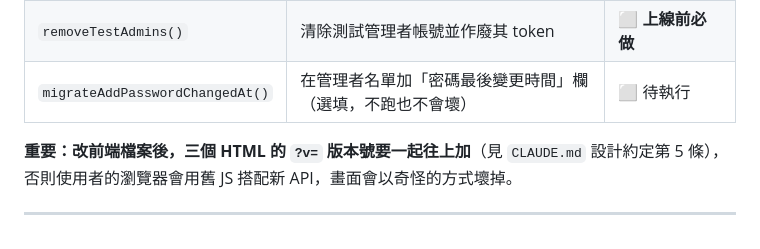
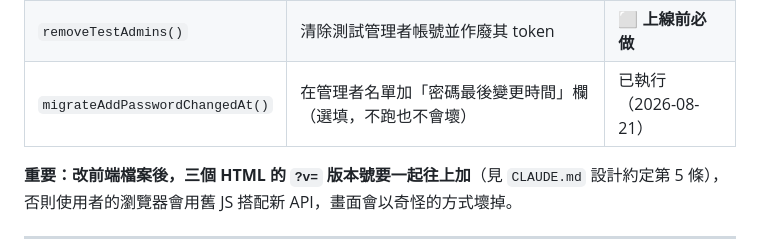
Before and after one commit to j46g629h/kantin, a Markdown page: docs/開發進度.md, the part around the change. Rendered like a GitHub page.

Commit message:
docs: 記錄密碼變更時間欄位升級已完成
2026-08-21 18:14 執行 migrateAddPasswordChangedAt()，
「密碼最後變更時間」已加為管理者名單第 11 欄。
升級後線上健康檢查全過（路由 / 讀管理者名單 / 帳號管理守衛 / 員工端 / 案件列表守衛）。

Co-Authored-By: Claude Opus 5 <noreply@anthropic.com>

```diff
--- a/docs/開發進度.md
+++ b/docs/開發進度.md
@@ -220,7 +220,7 @@
 | `clearTestData()` | 清除測試資料 | ⬜ 上線前執行 |
 | `seedTestAdmins()` | 產生 5 個測試管理者帳號（`gas/TestData.js`） | 已執行（2026-08-21） |
 | `removeTestAdmins()` | 清除測試管理者帳號並作廢其 token | ⬜ **上線前必做** |
-| `migrateAddPasswordChangedAt()` | 在管理者名單加「密碼最後變更時間」欄（選填，不跑也不會壞） | ⬜ 待執行 |
+| `migrateAddPasswordChangedAt()` | 在管理者名單加「密碼最後變更時間」欄（選填，不跑也不會壞） | 已執行（2026-08-21）|
 
 **重要：改前端檔案後，三個 HTML 的 `?v=` 版本號要一起往上加**（見 `CLAUDE.md` 設計約定第 5 條），
 否則使用者的瀏覽器會用舊 JS 搭配新 API，畫面會以奇怪的方式壞掉。
```
